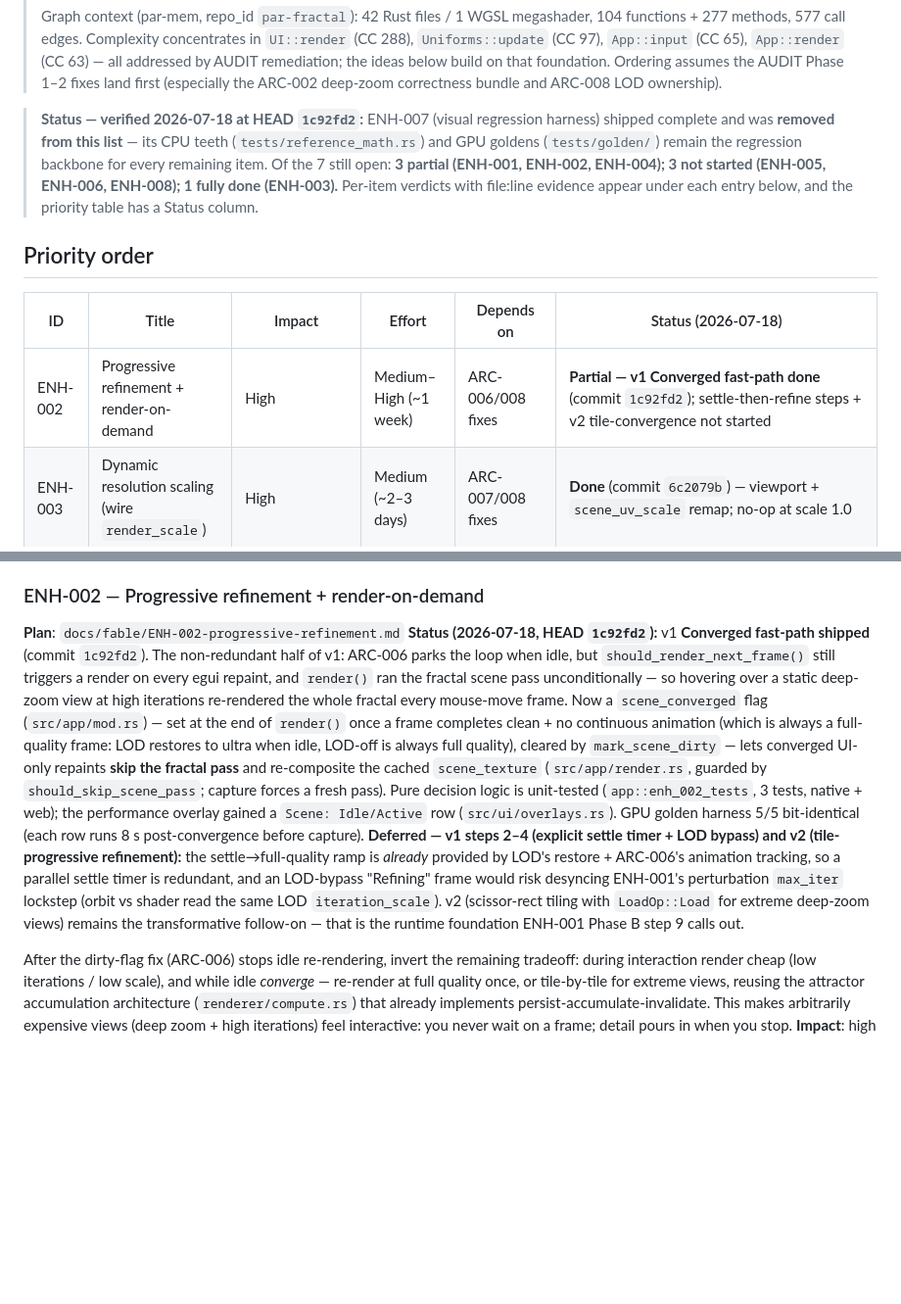
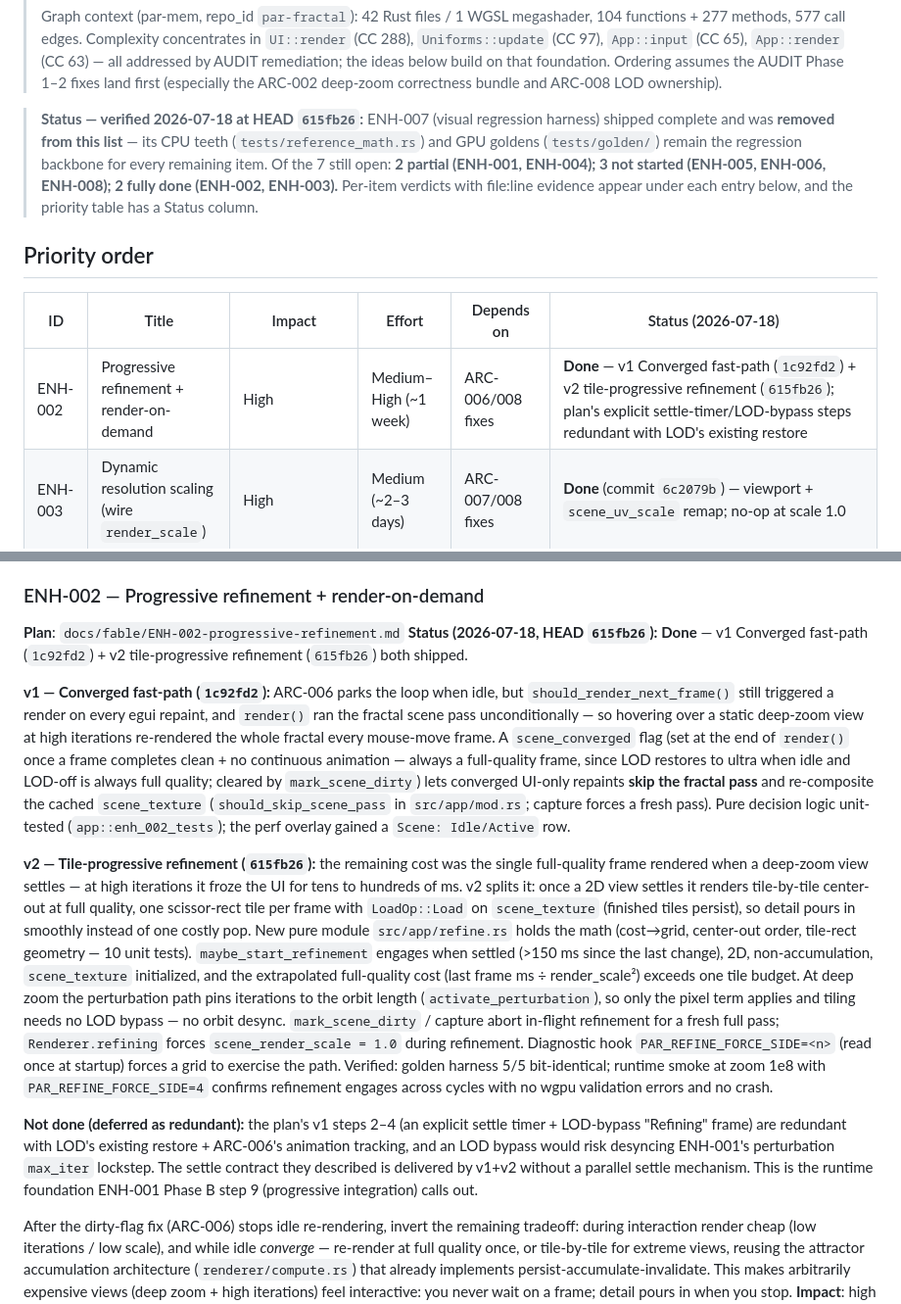
Before and after one commit to paulrobello/par-fractal, a Markdown page: ENHANCEMENTS.md, 2 parts joined by grey strips. Shown at 98% size. GitHub-like rendering; blank space fills up the shorter version.

Commit message:
docs(enhancements): mark ENH-002 done (v1 + v2 shipped)
Update ENH-002 status to Done: v1 Converged fast-path (1c92fd2) + v2
tile-progressive refinement (615fb26). Document the v2 design, the
PAR_REFINE_FORCE_SIDE diagnostic hook, and why the plan's explicit
settle-timer/LOD-bypass steps remain deferred as redundant with LOD's
existing restore (and risky for ENH-001's perturbation max_iter lockstep).

```diff
--- a/ENHANCEMENTS.md
+++ b/ENHANCEMENTS.md
@@ -12,18 +12,18 @@
 > ideas below build on that foundation. Ordering assumes the AUDIT Phase 1–2 fixes land first
 > (especially the ARC-002 deep-zoom correctness bundle and ARC-008 LOD ownership).
 
-> **Status — verified 2026-07-18 at HEAD `1c92fd2`:** ENH-007 (visual regression harness)
+> **Status — verified 2026-07-18 at HEAD `615fb26`:** ENH-007 (visual regression harness)
 > shipped complete and was **removed from this list** — its CPU teeth (`tests/reference_math.rs`)
 > and GPU goldens (`tests/golden/`) remain the regression backbone for every remaining item.
-> Of the 7 still open: **3 partial (ENH-001, ENH-002, ENH-004); 3 not started (ENH-005,
-> ENH-006, ENH-008); 1 fully done (ENH-003).** Per-item verdicts with file:line evidence appear
+> Of the 7 still open: **2 partial (ENH-001, ENH-004); 3 not started (ENH-005, ENH-006,
+> ENH-008); 2 fully done (ENH-002, ENH-003).** Per-item verdicts with file:line evidence appear
 > under each entry below, and the priority table has a Status column.
 
 ## Priority order
 
 | ID | Title | Impact | Effort | Depends on | Status (2026-07-18) |
 |----|-------|--------|--------|-----------|---------------------|
-| ENH-002 | Progressive refinement + render-on-demand | High | Medium–High (~1 week) | ARC-006/008 fixes | **Partial — v1 Converged fast-path done** (commit `1c92fd2`); settle-then-refine steps + v2 tile-convergence not started |
+| ENH-002 | Progressive refinement + render-on-demand | High | Medium–High (~1 week) | ARC-006/008 fixes | **Done** — v1 Converged fast-path (`1c92fd2`) + v2 tile-progressive refinement (`615fb26`); plan's explicit settle-timer/LOD-bypass steps redundant with LOD's existing restore |
 | ENH-003 | Dynamic resolution scaling (wire `render_scale`) | High | Medium (~2–3 days) | ARC-007/008 fixes | **Done** (commit `6c2079b`) — viewport + `scene_uv_scale` remap; no-op at scale 1.0 |
 | ENH-001 | Perturbation-theory infinite zoom | Transformative | Very High (2–4 weeks) | ARC-001/002 bundle; harness ✓ (ENH-007 shipped) | **Partial — Phase A + breadth done** (Mandelbrot/Julia/BurningShip/Tricorn); 1e8 golden pinned & deterministic; BLA deferred (orbit ~1.5 ms) |
 | ENH-006 | GPU frame profiler (timestamp queries + HUD) | Medium (enables tuning) | Medium (~2 days) | none | Not started |
@@ -48,24 +48,41 @@ actual infinite zoom. **Effort**: very high; phased plan delivers Mandelbrot-onl
 
 ### ENH-002 — Progressive refinement + render-on-demand
 **Plan**: `docs/fable/ENH-002-progressive-refinement.md`
-**Status (2026-07-18, HEAD `1c92fd2`):** v1 **Converged fast-path shipped** (commit `1c92fd2`). The
-non-redundant half of v1: ARC-006 parks the loop when idle, but `should_render_next_frame()`
-still triggers a render on every egui repaint, and `render()` ran the fractal scene pass
-unconditionally — so hovering over a static deep-zoom view at high iterations re-rendered the
-whole fractal every mouse-move frame. Now a `scene_converged` flag (`src/app/mod.rs`) — set at
-the end of `render()` once a frame completes clean + no continuous animation (which is always a
-full-quality frame: LOD restores to ultra when idle, LOD-off is always full quality), cleared by
-`mark_scene_dirty` — lets converged UI-only repaints **skip the fractal pass** and re-composite the
-cached `scene_texture` (`src/app/render.rs`, guarded by `should_skip_scene_pass`; capture forces a
-fresh pass). Pure decision logic is unit-tested (`app::enh_002_tests`, 3 tests, native + web); the
-performance overlay gained a `Scene: Idle/Active` row (`src/ui/overlays.rs`). GPU golden harness
-5/5 bit-identical (each row runs 8 s post-convergence before capture). **Deferred — v1 steps 2–4
-(explicit settle timer + LOD bypass) and v2 (tile-progressive refinement):** the settle→full-quality
-ramp is *already* provided by LOD's restore + ARC-006's animation tracking, so a parallel settle
-timer is redundant, and an LOD-bypass "Refining" frame would risk desyncing ENH-001's perturbation
-`max_iter` lockstep (orbit vs shader read the same LOD `iteration_scale`). v2 (scissor-rect tiling
-with `LoadOp::Load` for extreme deep-zoom views) remains the transformative follow-on — that is the
-runtime foundation ENH-001 Phase B step 9 calls out.
+**Status (2026-07-18, HEAD `615fb26`):** **Done** — v1 Converged fast-path (`1c92fd2`) + v2
+tile-progressive refinement (`615fb26`) both shipped.
+
+**v1 — Converged fast-path (`1c92fd2`):** ARC-006 parks the loop when idle, but
+`should_render_next_frame()` still triggered a render on every egui repaint, and `render()` ran the
+fractal scene pass unconditionally — so hovering over a static deep-zoom view at high iterations
+re-rendered the whole fractal every mouse-move frame. A `scene_converged` flag (set at the end of
+`render()` once a frame completes clean + no continuous animation — always a full-quality frame,
+since LOD restores to ultra when idle and LOD-off is always full quality; cleared by
+`mark_scene_dirty`) lets converged UI-only repaints **skip the fractal pass** and re-composite the
+cached `scene_texture` (`should_skip_scene_pass` in `src/app/mod.rs`; capture forces a fresh pass).
+Pure decision logic unit-tested (`app::enh_002_tests`); the perf overlay gained a `Scene: Idle/Active`
+row.
+
+**v2 — Tile-progressive refinement (`615fb26`):** the remaining cost was the single full-quality
+frame rendered when a deep-zoom view settles — at high iterations it froze the UI for tens to
+hundreds of ms. v2 splits it: once a 2D view settles it renders tile-by-tile center-out at full
+quality, one scissor-rect tile per frame with `LoadOp::Load` on `scene_texture` (finished tiles
+persist), so detail pours in smoothly instead of one costly pop. New pure module
+`src/app/refine.rs` holds the math (cost→grid, center-out order, tile-rect geometry — 10 unit
+tests). `maybe_start_refinement` engages when settled (>150 ms since the last change), 2D,
+non-accumulation, `scene_texture` initialized, and the extrapolated full-quality cost (last frame
+ms ÷ render_scale²) exceeds one tile budget. At deep zoom the perturbation path pins iterations to
+the orbit length (`activate_perturbation`), so only the pixel term applies and tiling needs no LOD
+bypass — no orbit desync. `mark_scene_dirty` / capture abort in-flight refinement for a fresh full
+pass; `Renderer.refining` forces `scene_render_scale = 1.0` during refinement. Diagnostic hook
+`PAR_REFINE_FORCE_SIDE=<n>` (read once at startup) forces a grid to exercise the path. Verified:
+golden harness 5/5 bit-identical; runtime smoke at zoom 1e8 with `PAR_REFINE_FORCE_SIDE=4` confirms
+refinement engages across cycles with no wgpu validation errors and no crash.
+
+**Not done (deferred as redundant):** the plan's v1 steps 2–4 (an explicit settle timer + LOD-bypass
+"Refining" frame) are redundant with LOD's existing restore + ARC-006's animation tracking, and an
+LOD bypass would risk desyncing ENH-001's perturbation `max_iter` lockstep. The settle contract they
+described is delivered by v1+v2 without a parallel settle mechanism. This is the runtime foundation
+ENH-001 Phase B step 9 (progressive integration) calls out.
 
 After the dirty-flag fix (ARC-006) stops idle re-rendering, invert the remaining tradeoff: during
 interaction render cheap (low iterations / low scale), and while idle *converge* — re-render at
```
